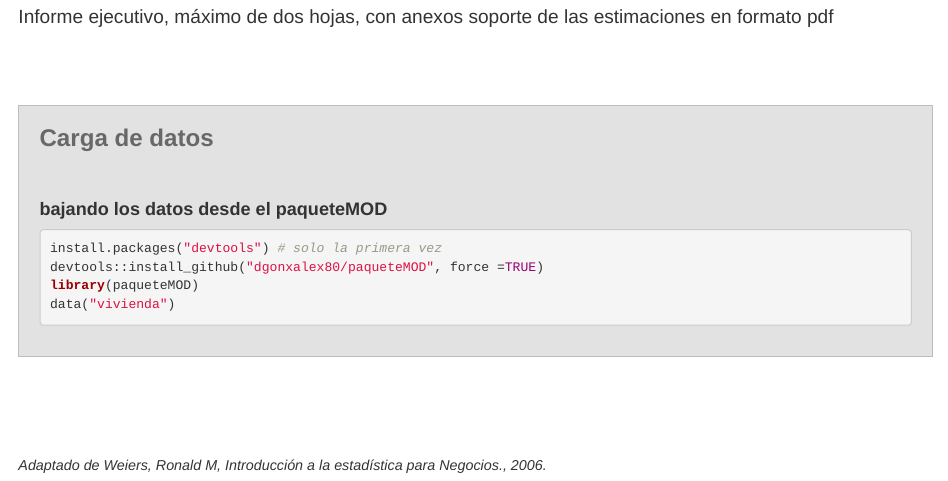
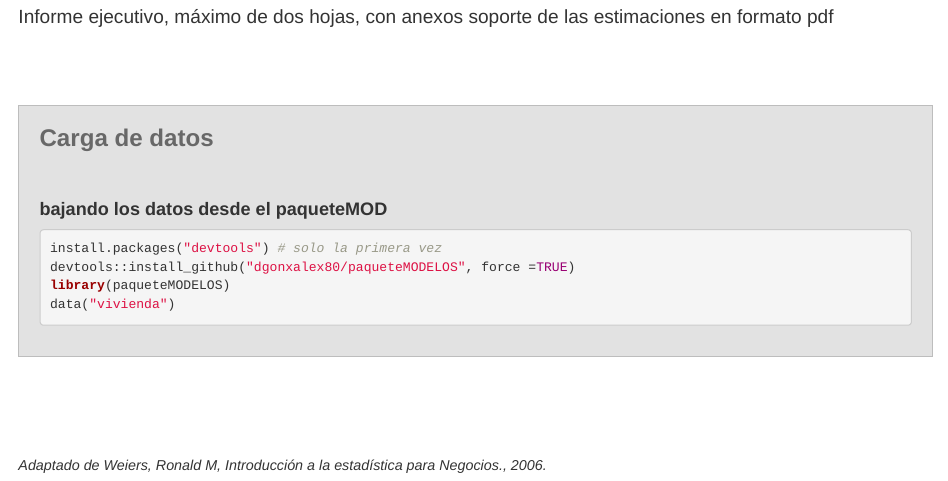
Before and after one commit to dgonxalex80/actividad2MOD, an R Markdown document (index.Rmd): the page in a window 1100 px wide, from 3820 px down. Rendered offline with R 4.5, knitr and Pandoc, with nearby package versions.

Commit message:
ajsute actividad2

````diff
--- a/index.Rmd
+++ b/index.Rmd
@@ -146,8 +146,8 @@ Informe ejecutivo, máximo de dos hojas, con anexos soporte de las estimaciones
 
 ```{r, eval=FALSE}
 install.packages("devtools") # solo la primera vez
-devtools::install_github("dgonxalex80/paqueteMOD", force =TRUE)
-library(paqueteMOD)
+devtools::install_github("dgonxalex80/paqueteMODELOS", force =TRUE)
+library(paqueteMODELOS)
 data("vivienda")
 ```
 
````
Also changed, not shown: img/banner1.png (added), img/banner3.png (added), img/pi.png (added), 7 other files.
